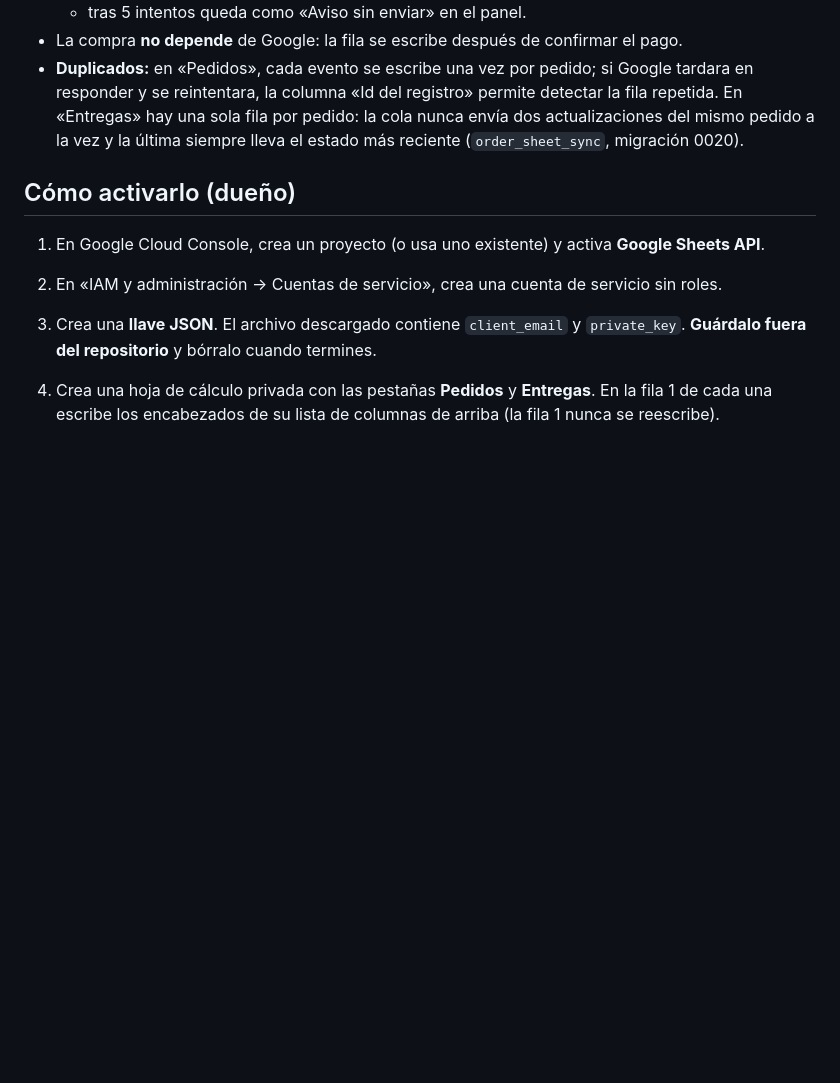
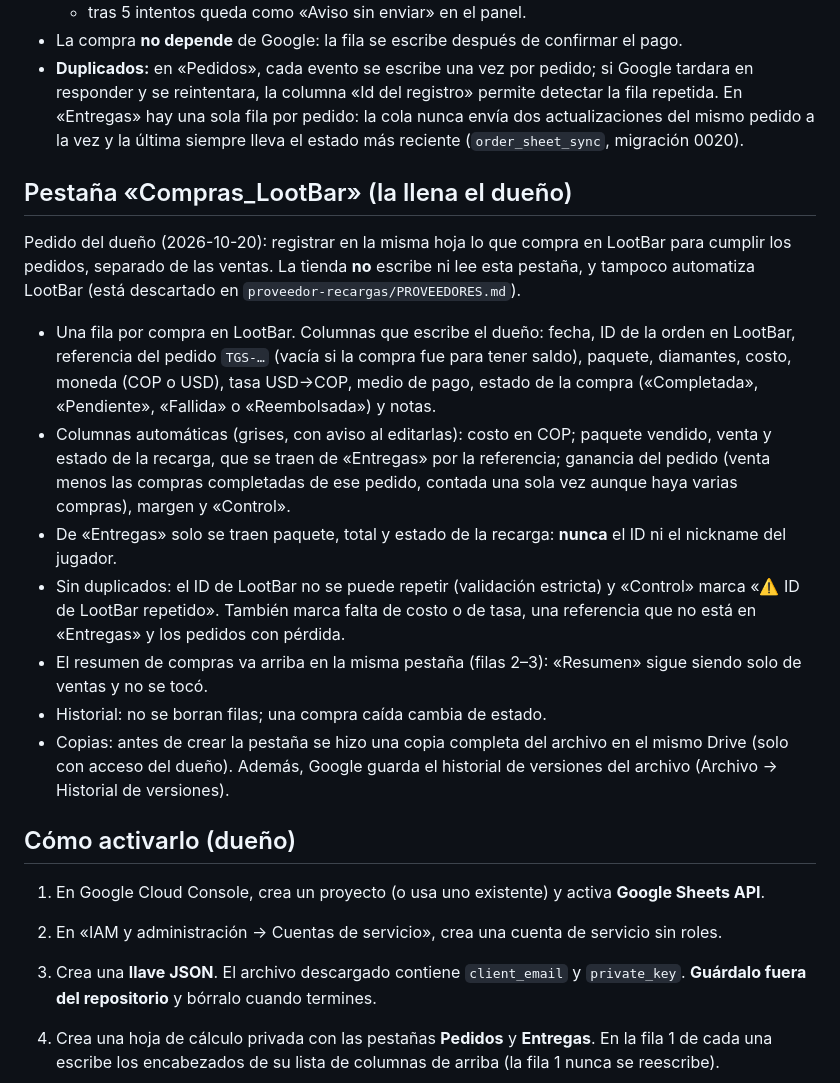
Before and after one commit to donaslydelahoz231-create/TayGameStore, a Markdown page: docs/google-sheets.md, the part around the change. GitHub-like rendering; blank space fills up the shorter version.

```diff
--- a/docs/google-sheets.md
+++ b/docs/google-sheets.md
@@ -72,6 +72,32 @@ cuenta de servicio. Se activa cuando las tres variables están en Render (el arr
   pedido a la vez y la última siempre lleva el estado más reciente (`order_sheet_sync`,
   migración 0020).
 
+## Pestaña «Compras_LootBar» (la llena el dueño)
+
+Pedido del dueño (2026-10-20): registrar en la misma hoja lo que compra en LootBar para cumplir
+los pedidos, separado de las ventas. La tienda **no** escribe ni lee esta pestaña, y tampoco
+automatiza LootBar (está descartado en `proveedor-recargas/PROVEEDORES.md`).
+
+- Una fila por compra en LootBar. Columnas que escribe el dueño: fecha, ID de la orden en
+  LootBar, referencia del pedido `TGS-…` (vacía si la compra fue para tener saldo), paquete,
+  diamantes, costo, moneda (COP o USD), tasa USD→COP, medio de pago, estado de la compra
+  («Completada», «Pendiente», «Fallida» o «Reembolsada») y notas.
+- Columnas automáticas (grises, con aviso al editarlas): costo en COP; paquete vendido, venta y
+  estado de la recarga, que se traen de «Entregas» por la referencia; ganancia del pedido (venta
+  menos las compras completadas de ese pedido, contada una sola vez aunque haya varias compras),
+  margen y «Control».
+- De «Entregas» solo se traen paquete, total y estado de la recarga: **nunca** el ID ni el
+  nickname del jugador.
+- Sin duplicados: el ID de LootBar no se puede repetir (validación estricta) y «Control» marca
+  «⚠️ ID de LootBar repetido». También marca falta de costo o de tasa, una referencia que no está
+  en «Entregas» y los pedidos con pérdida.
+- El resumen de compras va arriba en la misma pestaña (filas 2–3): «Resumen» sigue siendo solo de
+  ventas y no se tocó.
+- Historial: no se borran filas; una compra caída cambia de estado.
+- Copias: antes de crear la pestaña se hizo una copia completa del archivo en el mismo Drive
+  (solo con acceso del dueño). Además, Google guarda el historial de versiones del archivo
+  (Archivo → Historial de versiones).
+
 ## Cómo activarlo (dueño)
 
 1. En Google Cloud Console, crea un proyecto (o usa uno existente) y activa **Google Sheets API**.
```
Also changed, not shown: docs/auditoria/registro.md (+38 -0 lines), docs/pagos-nequi.md (+5 -4 lines).
